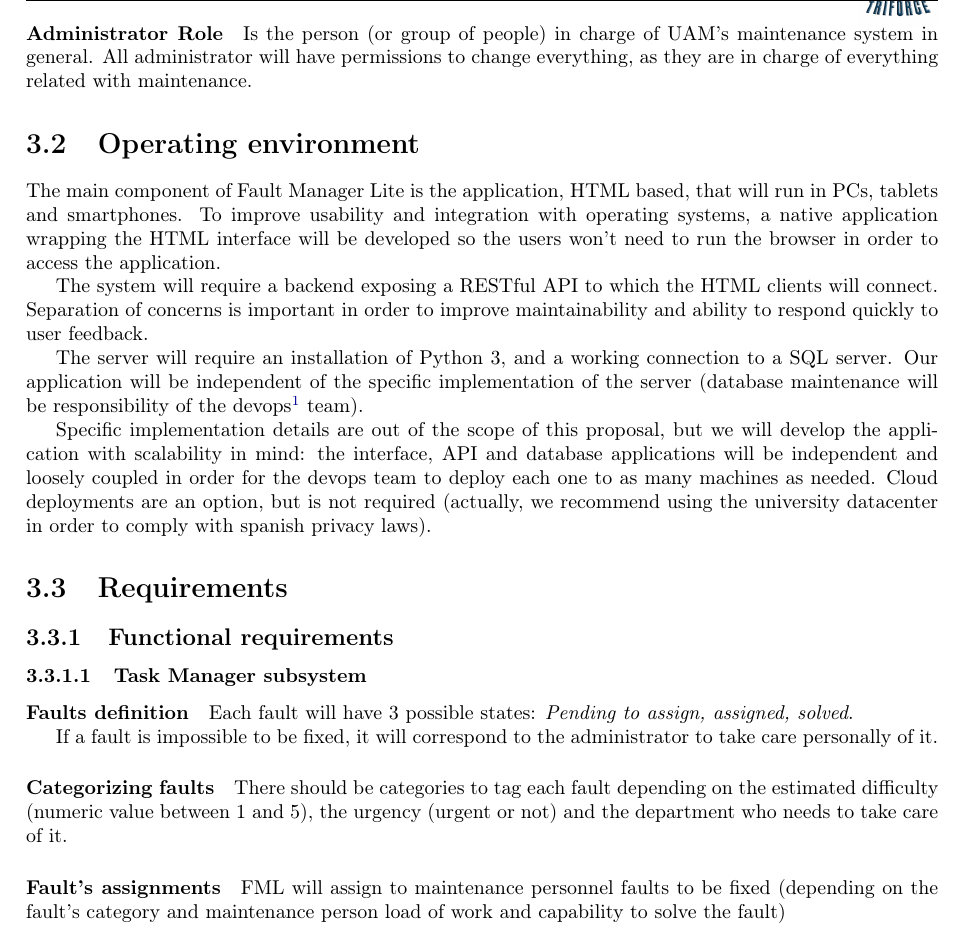
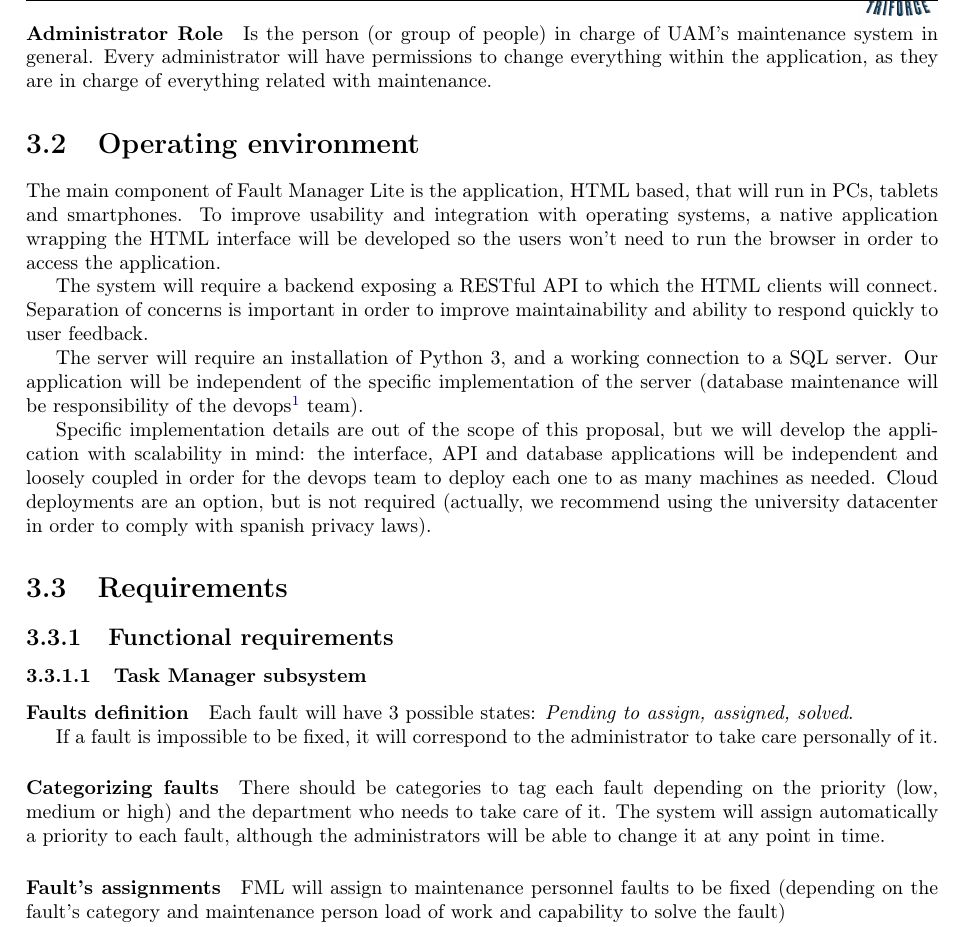
Before and after one commit to sgnip/Practical1, a LaTeX document (Technical Report/Technical_report.tex, which reads Technical Report/tex/Requirements.tex): part of page 12 of 37, cut so that both start at the same text. Compiled offline with pdfLaTeX.

Commit message:
Clarification on priority/urgency

```diff
--- a/Technical Report/tex/Requirements.tex
+++ b/Technical Report/tex/Requirements.tex
@@ -39,7 +39,7 @@ Each maintenance person should be tagged in, at least, 1 department. It is also
 
 This department is also special because there is a different department in each faculty, so the must be at least 1 person in charge of each faculty cleaning department. As we mentioned before, maintenance personnel can also report faults.
 
-\paragraph{Administrator Role} Is the person (or group of people) in charge of UAM's maintenance system in general. All administrator will have permissions to change everything, as they are in charge of everything related with maintenance.
+\paragraph{Administrator Role} Is the person (or group of people) in charge of UAM's maintenance system in general. Every administrator will have permissions to change everything within the application, as they are in charge of everything related with maintenance.
 
 \section{Operating environment}
 
@@ -62,8 +62,7 @@ Specific implementation details are out of the scope of this proposal, but we wi
 If a fault is impossible to be fixed, it will correspond to the administrator to take care personally of it.
 
 
-\paragraph{Categorizing faults} There should be categories to tag each fault depending on the estimated difficulty (numeric value between 1 and 5), the urgency (urgent or not) and the department who needs to take care of it.
-
+\paragraph{Categorizing faults} There should be categories to tag each fault depending on the priority (low, medium or high) and the department who needs to take care of it. The system will assign automatically a priority to each fault, although the administrators will be able to change it at any point in time.
 
 \paragraph{Fault's assignments} FML will assign to maintenance personnel faults to be fixed (depending on the fault's category and maintenance person load of work and capability to solve the fault)
 
```
Also changed, not shown: Technical Report/tex/Requirements.tex (2 more changed lines).
